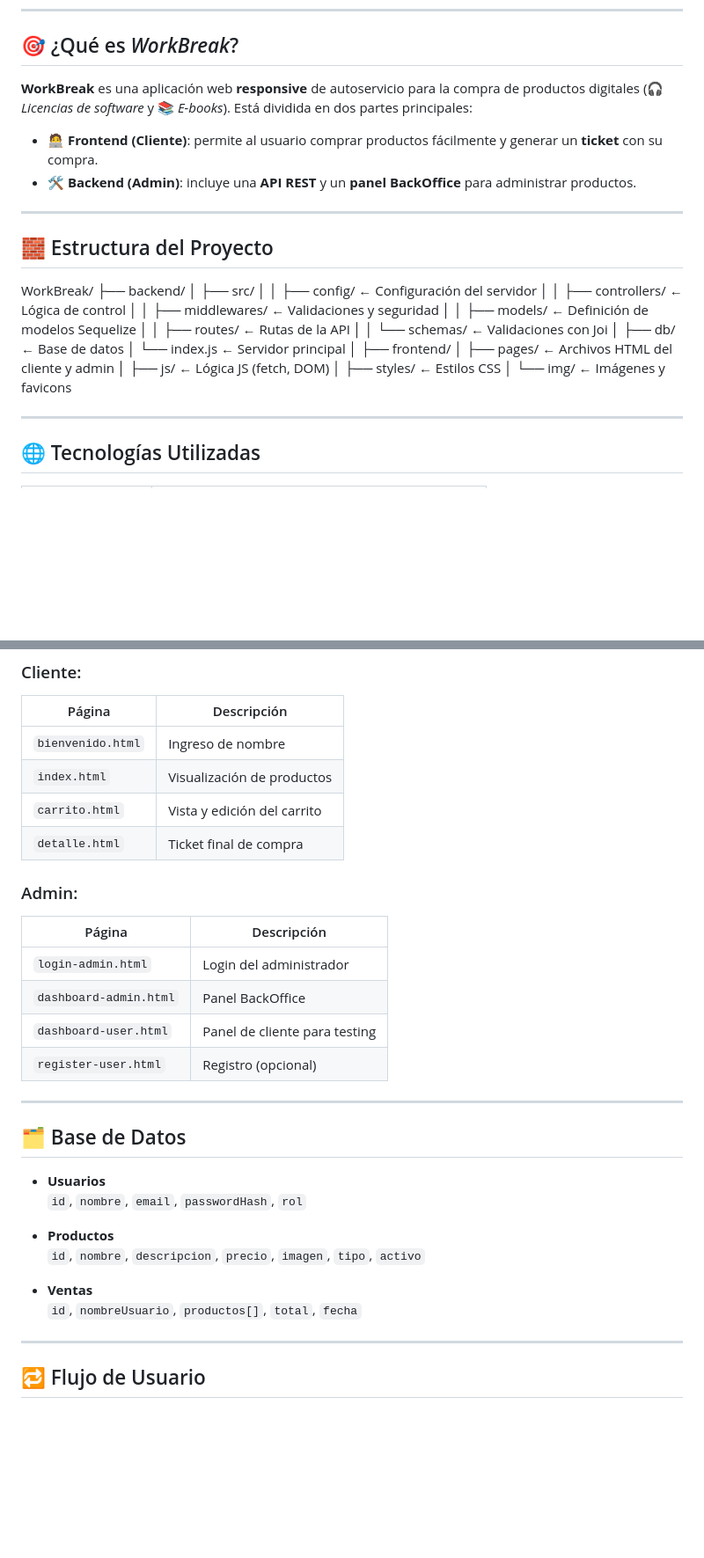
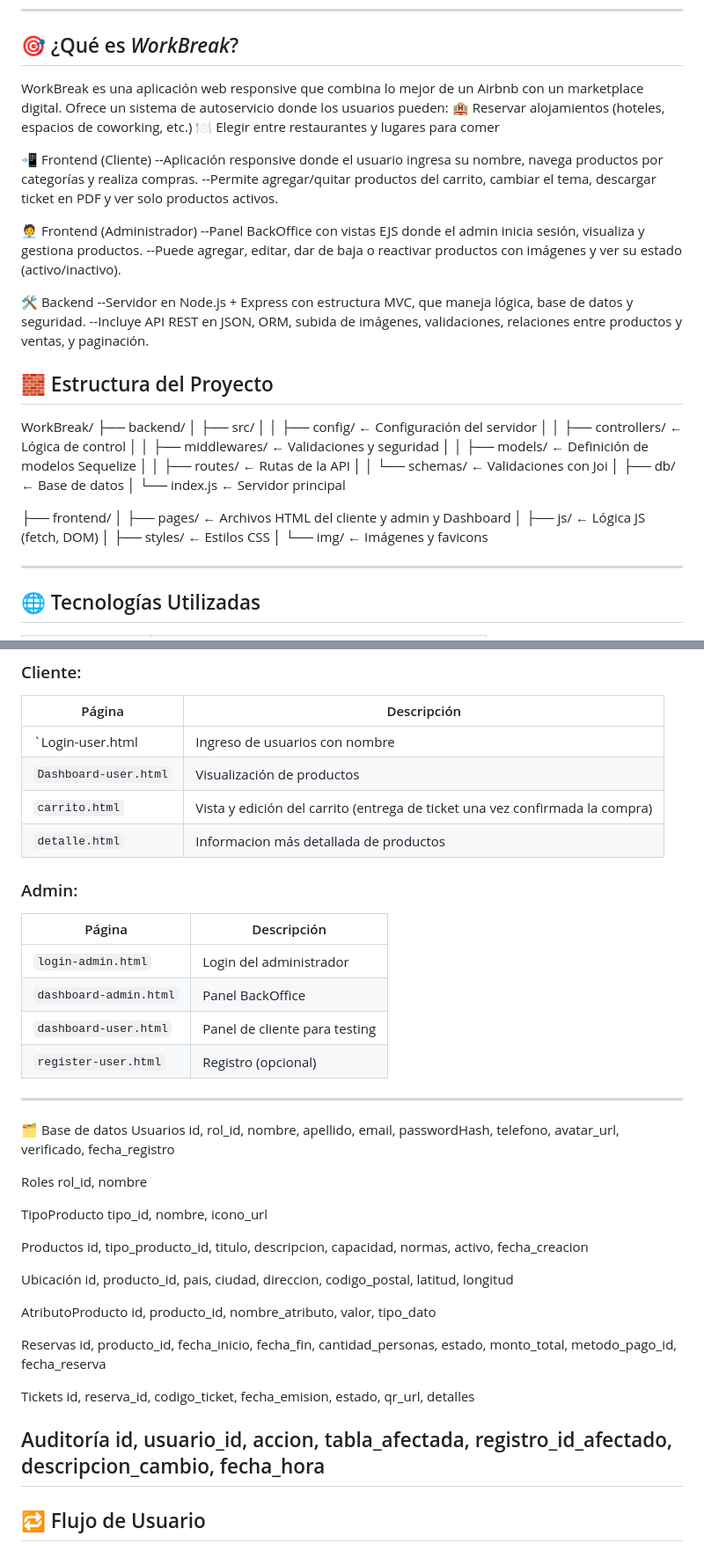
Before and after one commit to LeandroNahuelGomez/WorkBreak, a Markdown page: README.md, 2 parts joined by grey strips. Shown at 88% size. Rendered like a GitHub page; blank space fills up the shorter version.

Commit message:
Update README.md
README ACTUALIZADO

```diff
--- a/README.md
+++ b/README.md
@@ -13,31 +13,41 @@
 
 ## 🎯 ¿Qué es *WorkBreak*?
 
-**WorkBreak** es una aplicación web **responsive** de autoservicio para la compra de productos digitales (🎧 _Licencias de software_ y 📚 _E-books_). Está dividida en dos partes principales:
+WorkBreak es una aplicación web responsive que combina lo mejor de un Airbnb con un marketplace digital. Ofrece un sistema de autoservicio donde los usuarios pueden:
+🏨 Reservar alojamientos (hoteles, espacios de coworking, etc.)
+🍽️ Elegir entre restaurantes y lugares para comer
 
-- 🧑‍💻 **Frontend (Cliente)**: permite al usuario comprar productos fácilmente y generar un **ticket** con su compra.
-- 🛠️ **Backend (Admin)**: incluye una **API REST** y un **panel BackOffice** para administrar productos.
+📲 Frontend (Cliente)
+--Aplicación responsive donde el usuario ingresa su nombre, navega productos por categorías y realiza compras.
+--Permite agregar/quitar productos del carrito, cambiar el tema, descargar ticket en PDF y ver solo productos activos.
 
----
+🧑‍💼 Frontend (Administrador)
+--Panel BackOffice con vistas EJS donde el admin inicia sesión, visualiza y gestiona productos.
+--Puede agregar, editar, dar de baja o reactivar productos con imágenes y ver su estado (activo/inactivo).
+
+🛠️ Backend
+--Servidor en Node.js + Express con estructura MVC, que maneja lógica, base de datos y seguridad.
+--Incluye API REST en JSON, ORM, subida de imágenes, validaciones, relaciones entre productos y ventas, y paginación.
 
 ## 🧱 Estructura del Proyecto
 WorkBreak/
 ├── backend/
-│ ├── src/
-│ │ ├── config/ ← Configuración del servidor
-│ │ ├── controllers/ ← Lógica de control
-│ │ ├── middlewares/ ← Validaciones y seguridad
-│ │ ├── models/ ← Definición de modelos Sequelize
-│ │ ├── routes/ ← Rutas de la API
-│ │ └── schemas/ ← Validaciones con Joi
-│ ├── db/ ← Base de datos
-│ └── index.js ← Servidor principal
-│
+│   ├── src/
+│   │   ├── config/         ← Configuración del servidor
+│   │   ├── controllers/    ← Lógica de control
+│   │   ├── middlewares/    ← Validaciones y seguridad
+│   │   ├── models/         ← Definición de modelos Sequelize
+│   │   ├── routes/         ← Rutas de la API
+│   │   └── schemas/        ← Validaciones con Joi
+│   ├── db/                 ← Base de datos
+│   └── index.js            ← Servidor principal
+
 ├── frontend/
-│ ├── pages/ ← Archivos HTML del cliente y admin
-│ ├── js/ ← Lógica JS (fetch, DOM)
-│ ├── styles/ ← Estilos CSS
-│ └── img/ ← Imágenes y favicons
+│   ├── pages/              ← Archivos HTML del cliente y admin y Dashboard
+│   ├── js/                 ← Lógica JS (fetch, DOM)
+│   ├── styles/             ← Estilos CSS
+│   └── img/                ← Imágenes y favicons
+
 
 
 ---
@@ -84,10 +94,10 @@ WorkBreak/
 ### Cliente:
 | Página | Descripción |
 |--------|-------------|
-| `bienvenido.html` | Ingreso de nombre |
-| `index.html` | Visualización de productos |
-| `carrito.html` | Vista y edición del carrito |
-| `detalle.html` | Ticket final de compra |
+| `Login-user.html | Ingreso de usuarios con nombre |
+| `Dashboard-user.html` | Visualización de productos |
+| `carrito.html` | Vista y edición del carrito (entrega de ticket una vez confirmada la compra) |
+| `detalle.html` | Informacion más detallada de productos |
 
 ### Admin:
 | Página | Descripción |
@@ -99,17 +109,33 @@ WorkBreak/
 
 ---
 
-## 🗂️ Base de Datos
+🗂️ Base de datos
+Usuarios
+id, rol_id, nombre, apellido, email, passwordHash, telefono, avatar_url, verificado, fecha_registro
 
-- **Usuarios**
-  `id`, `nombre`, `email`, `passwordHash`, `rol`
+Roles
+rol_id, nombre
 
-- **Productos**
-  `id`, `nombre`, `descripcion`, `precio`, `imagen`, `tipo`, `activo`
+TipoProducto
+tipo_id, nombre, icono_url
 
-- **Ventas**
-  `id`, `nombreUsuario`, `productos[]`, `total`, `fecha`
+Productos
+id, tipo_producto_id, titulo, descripcion, capacidad, normas, activo, fecha_creacion
 
+Ubicación
+id, producto_id, pais, ciudad, direccion, codigo_postal, latitud, longitud
+
+AtributoProducto
+id, producto_id, nombre_atributo, valor, tipo_dato
+
+Reservas
+id, producto_id, fecha_inicio, fecha_fin, cantidad_personas, estado, monto_total, metodo_pago_id, fecha_reserva
+
+Tickets
+id, reserva_id, codigo_ticket, fecha_emision, estado, qr_url, detalles
+
+Auditoría
+id, usuario_id, accion, tabla_afectada, registro_id_afectado, descripcion_cambio, fecha_hora
 ---
 
 ## 🔁 Flujo de Usuario
```
Also changed, not shown: other parts of README.md (+2 -2 lines).
